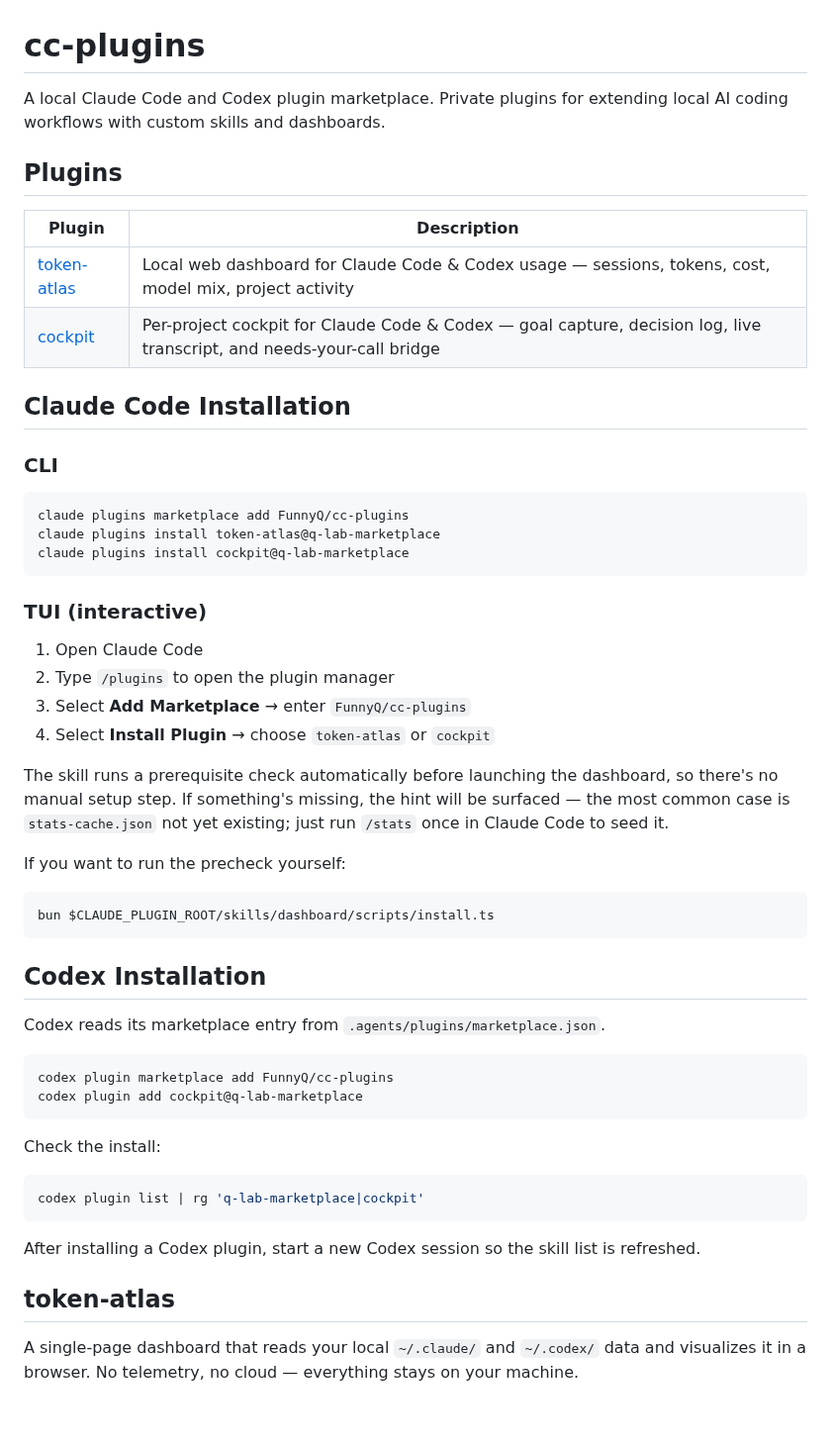
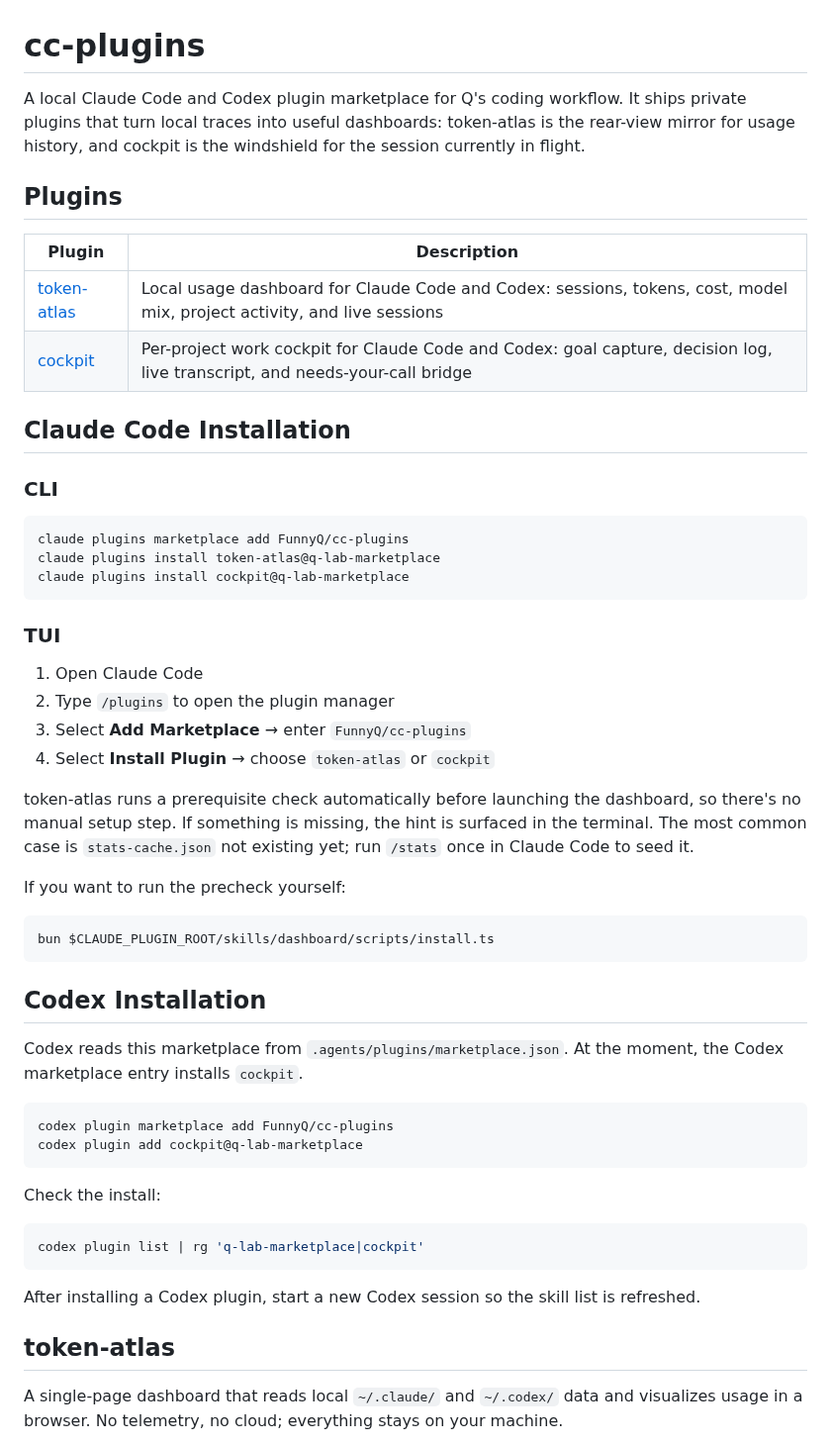
Before and after one commit to FunnyQ/cc-plugins, a Markdown page: README.md, the part around one of its changes. Shown at 99% size. GitHub-like rendering; blank space fills up the shorter version.

````diff
--- a/README.md
+++ b/README.md
@@ -1,13 +1,13 @@
 # cc-plugins
 
-A local Claude Code and Codex plugin marketplace. Private plugins for extending local AI coding workflows with custom skills and dashboards.
+A local Claude Code and Codex plugin marketplace for Q's coding workflow. It ships private plugins that turn local traces into useful dashboards: token-atlas is the rear-view mirror for usage history, and cockpit is the windshield for the session currently in flight.
 
 ## Plugins
 
 | Plugin | Description |
 |--------|-------------|
-| [token-atlas](./token-atlas) | Local web dashboard for Claude Code & Codex usage — sessions, tokens, cost, model mix, project activity |
-| [cockpit](./cockpit) | Per-project cockpit for Claude Code & Codex — goal capture, decision log, live transcript, and needs-your-call bridge |
+| [token-atlas](./token-atlas) | Local usage dashboard for Claude Code and Codex: sessions, tokens, cost, model mix, project activity, and live sessions |
+| [cockpit](./cockpit) | Per-project work cockpit for Claude Code and Codex: goal capture, decision log, live transcript, and needs-your-call bridge |
 
 ## Claude Code Installation
 
@@ -19,14 +19,14 @@ claude plugins install token-atlas@q-lab-marketplace
 claude plugins install cockpit@q-lab-marketplace
 ```
 
-### TUI (interactive)
+### TUI
 
 1. Open Claude Code
 2. Type `/plugins` to open the plugin manager
 3. Select **Add Marketplace** → enter `FunnyQ/cc-plugins`
 4. Select **Install Plugin** → choose `token-atlas` or `cockpit`
 
-The skill runs a prerequisite check automatically before launching the dashboard, so there's no manual setup step. If something's missing, the hint will be surfaced — the most common case is `stats-cache.json` not yet existing; just run `/stats` once in Claude Code to seed it.
+token-atlas runs a prerequisite check automatically before launching the dashboard, so there's no manual setup step. If something is missing, the hint is surfaced in the terminal. The most common case is `stats-cache.json` not existing yet; run `/stats` once in Claude Code to seed it.
 
 If you want to run the precheck yourself:
 
@@ -36,7 +36,7 @@ bun $CLAUDE_PLUGIN_ROOT/skills/dashboard/scripts/install.ts
 
 ## Codex Installation
 
-Codex reads its marketplace entry from `.agents/plugins/marketplace.json`.
+Codex reads this marketplace from `.agents/plugins/marketplace.json`. At the moment, the Codex marketplace entry installs `cockpit`.
 
 ```bash
 codex plugin marketplace add FunnyQ/cc-plugins
@@ -53,5 +53,5 @@ After installing a Codex plugin, start a new Codex session so the skill list is
 
 ## token-atlas
 
-A single-page dashboard that reads your local `~/.claude/` and `~/.codex/` data and visualizes it in a browser. No telemetry, no cloud — everything stays on your machine.
+A single-page dashboard that reads local `~/.claude/` and `~/.codex/` data and visualizes usage in a browser. No telemetry, no cloud; everything stays on your machine.
 
````
Also changed, not shown: other parts of README.md (+7 -4 lines), assets/cockpit-dashboard.png (added), assets/token-atlas-dashboard.jpg (deleted), assets/token-atlas-dashboard.png (added).
